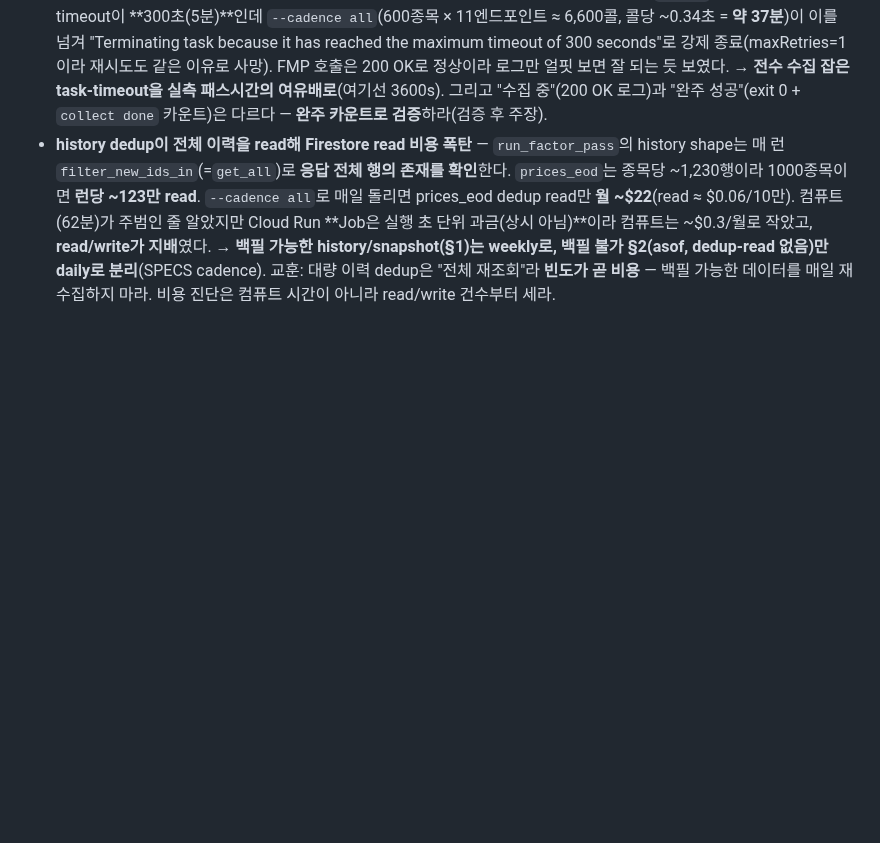
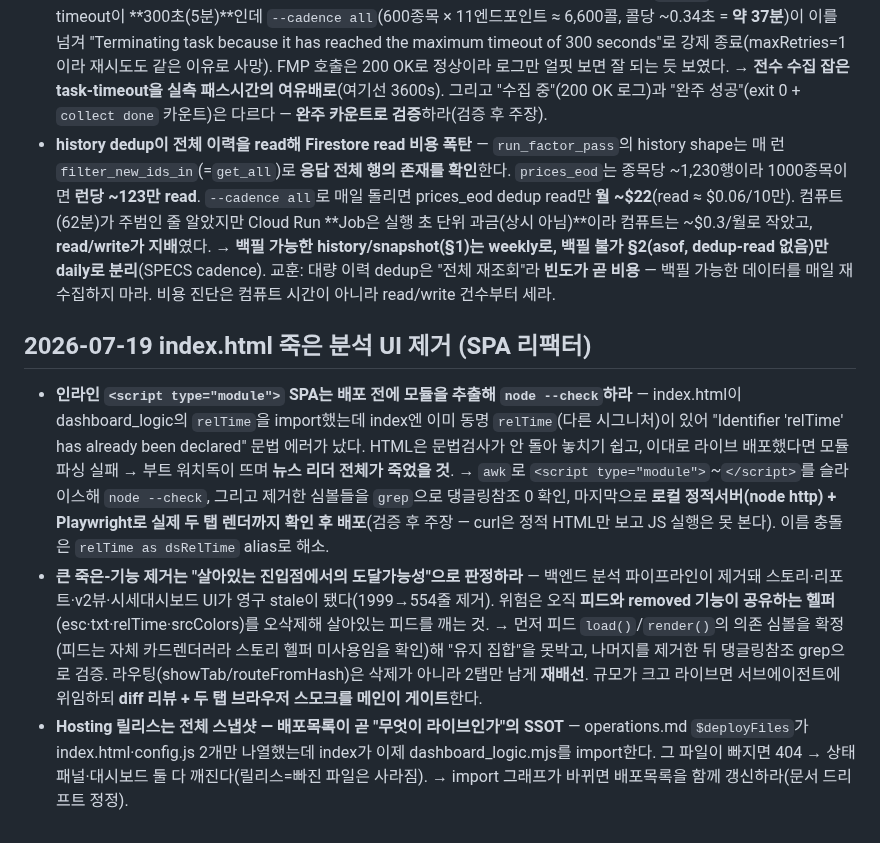
Before and after one commit to chshin84/newsstore, a Markdown page: docs/solved_problems.md, the part around the change. Drawn GitHub-style; blank space fills up the shorter version.

Commit message:
docs: 오답노트 — 인라인모듈 배포 전 node --check·도달가능성 기반 죽은코드 제거·배포목록 SSOT
Co-Authored-By: Claude Opus 4.8 <noreply@anthropic.com>

```diff
--- a/docs/solved_problems.md
+++ b/docs/solved_problems.md
@@ -108,3 +108,8 @@
 - **stale 계약 문서를 리뷰어가 진실로 믿어 옳은 설계를 오판** — factors-v2 설계 리뷰에서 리뷰어가 `firestore-contract.md`(30일)를 SSOT로 믿어 설계의 60일을 "grounding critical(틀림)"로 판정했으나, 코드(`_TTL=60`)+데이터(기존 문서 일괄 만료 실측)로 보면 진실은 60이고 **계약 문서가 stale**이었다. → 리뷰어에 계약 문서를 source로 줄 때 그 문서 자체가 stale일 수 있음을 전제하고, 휘발성 사실(TTL·배포·잡 상태)은 문서가 아니라 **코드·인프라에서 도출해 리뷰어에 주입**하라. 넛지대로 리뷰를 돌린 덕에 설계가 기존 구현·계약과 어긋난 지점(그린필드 오인·유니버스 600 대 2000·조정 대 raw EOD)을 다수 발견했다(리뷰 레이어의 가치).
 - **전수 수집 잡의 조용한 타임아웃 사망** — 모듈·시크릿을 고쳐 잡이 실제 수집을 시작했는데도 `FAILED`로 끝났다. 원인: task-timeout이 **300초(5분)**인데 `--cadence all`(600종목 × 11엔드포인트 ≈ 6,600콜, 콜당 ~0.34초 = **약 37분**)이 이를 넘겨 "Terminating task because it has reached the maximum timeout of 300 seconds"로 강제 종료(maxRetries=1이라 재시도도 같은 이유로 사망). FMP 호출은 200 OK로 정상이라 로그만 얼핏 보면 잘 되는 듯 보였다. → **전수 수집 잡은 task-timeout을 실측 패스시간의 여유배로**(여기선 3600s). 그리고 "수집 중"(200 OK 로그)과 "완주 성공"(exit 0 + `collect done` 카운트)은 다르다 — **완주 카운트로 검증**하라(검증 후 주장).
 - **history dedup이 전체 이력을 read해 Firestore read 비용 폭탄** — `run_factor_pass`의 history shape는 매 런 `filter_new_ids_in`(=`get_all`)로 **응답 전체 행의 존재를 확인**한다. `prices_eod`는 종목당 ~1,230행이라 1000종목이면 **런당 ~123만 read**. `--cadence all`로 매일 돌리면 prices_eod dedup read만 **월 ~$22**(read ≈ $0.06/10만). 컴퓨트(62분)가 주범인 줄 알았지만 Cloud Run **Job은 실행 초 단위 과금(상시 아님)**이라 컴퓨트는 ~$0.3/월로 작았고, **read/write가 지배**였다. → **백필 가능한 history/snapshot(§1)는 weekly로, 백필 불가 §2(asof, dedup-read 없음)만 daily로 분리**(SPECS cadence). 교훈: 대량 이력 dedup은 "전체 재조회"라 **빈도가 곧 비용** — 백필 가능한 데이터를 매일 재수집하지 마라. 비용 진단은 컴퓨트 시간이 아니라 read/write 건수부터 세라.
+
+## 2026-07-19 index.html 죽은 분석 UI 제거 (SPA 리팩터)
+- **인라인 `<script type="module">` SPA는 배포 전에 모듈을 추출해 `node --check`하라** — index.html이 dashboard_logic의 `relTime`을 import했는데 index엔 이미 동명 `relTime`(다른 시그니처)이 있어 "Identifier 'relTime' has already been declared" 문법 에러가 났다. HTML은 문법검사가 안 돌아 놓치기 쉽고, 이대로 라이브 배포했다면 모듈 파싱 실패 → 부트 워치독이 뜨며 **뉴스 리더 전체가 죽었을 것**. → `awk`로 `<script type="module">`~`</script>`를 슬라이스해 `node --check`, 그리고 제거한 심볼들을 `grep`으로 댕글링참조 0 확인, 마지막으로 **로컬 정적서버(node http) + Playwright로 실제 두 탭 렌더까지 확인 후 배포**(검증 후 주장 — curl은 정적 HTML만 보고 JS 실행은 못 본다). 이름 충돌은 `relTime as dsRelTime` alias로 해소.
+- **큰 죽은-기능 제거는 "살아있는 진입점에서의 도달가능성"으로 판정하라** — 백엔드 분석 파이프라인이 제거돼 스토리·리포트·v2뷰·시세대시보드 UI가 영구 stale이 됐다(1999→554줄 제거). 위험은 오직 **피드와 removed 기능이 공유하는 헬퍼**(esc·txt·relTime·srcColors)를 오삭제해 살아있는 피드를 깨는 것. → 먼저 피드 `load()`/`render()`의 의존 심볼을 확정(피드는 자체 카드렌더러라 스토리 헬퍼 미사용임을 확인)해 "유지 집합"을 못박고, 나머지를 제거한 뒤 댕글링참조 grep으로 검증. 라우팅(showTab/routeFromHash)은 삭제가 아니라 2탭만 남게 **재배선**. 규모가 크고 라이브면 서브에이전트에 위임하되 **diff 리뷰 + 두 탭 브라우저 스모크를 메인이 게이트**한다.
+- **Hosting 릴리스는 전체 스냅샷 — 배포목록이 곧 "무엇이 라이브인가"의 SSOT** — operations.md `$deployFiles`가 index.html·config.js 2개만 나열했는데 index가 이제 dashboard_logic.mjs를 import한다. 그 파일이 빠지면 404 → 상태패널·대시보드 둘 다 깨진다(릴리스=빠진 파일은 사라짐). → import 그래프가 바뀌면 배포목록을 함께 갱신하라(문서 드리프트 정정).
```
